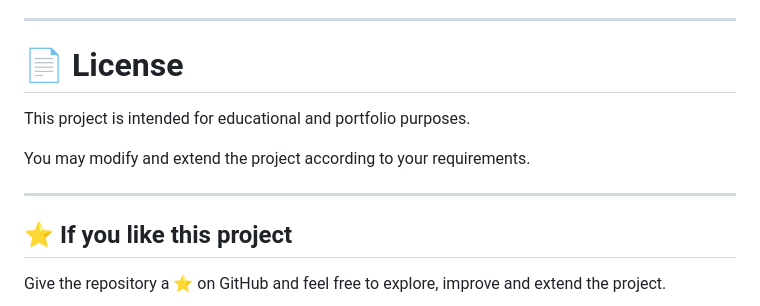
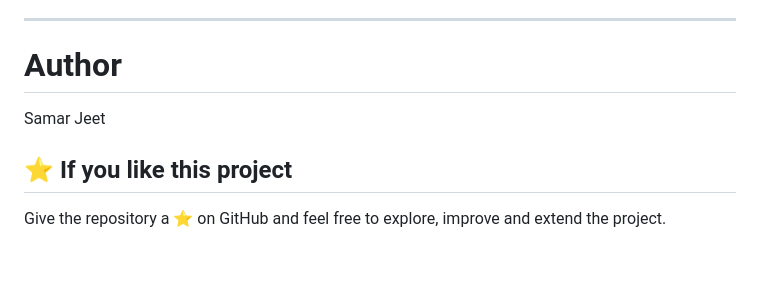
Before and after one commit to samarjeet2010/stock_market_app-flutter-, a Markdown page: stock_marketAPP/README.md, the part around one of its changes. GitHub-like rendering; blank space fills up the shorter version.

```diff
--- a/stock_marketAPP/README.md
+++ b/stock_marketAPP/README.md
@@ -730,13 +757,10 @@ Possible future enhancements:
 
 ---
 
-# 📄 License
+#  Author
+Samar Jeet
 
-This project is intended for educational and portfolio purposes.
 
-You may modify and extend the project according to your requirements.
-
----
 
 ## ⭐ If you like this project
 
```
Also changed, not shown: other parts of stock_marketAPP/README.md (+28 -1 lines).
